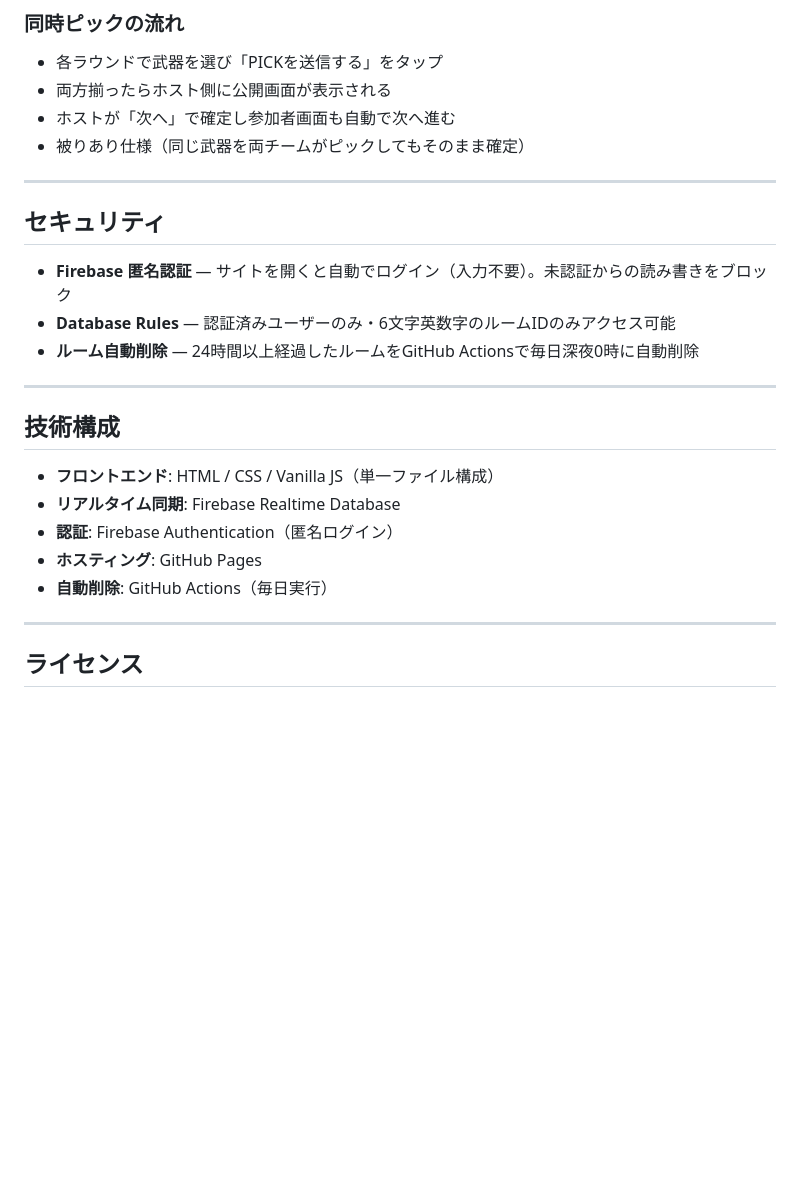
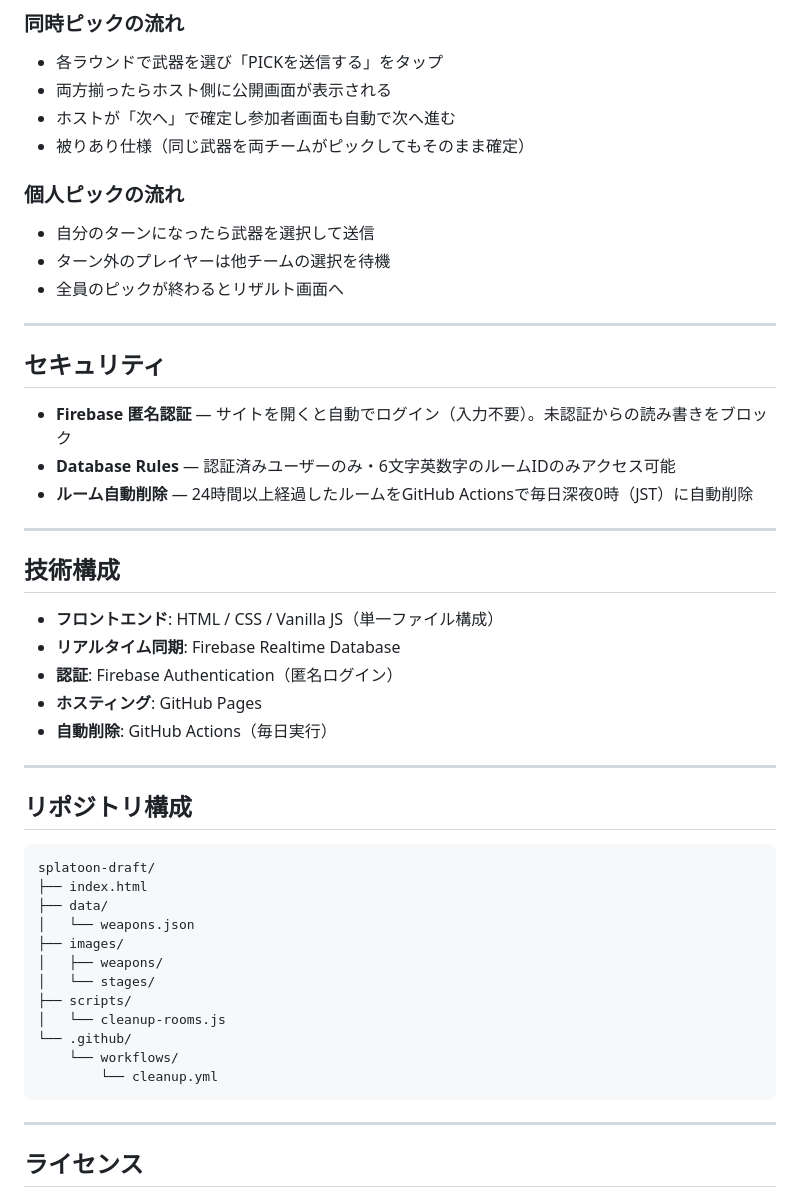
Before and after one commit to shitake-zense/splatoon-draft, a Markdown page: README.md, the part around one of its changes. Rendered like a GitHub page; blank space fills up the shorter version.

````diff
--- a/README.md
+++ b/README.md
@@ -57,13 +78,18 @@
 - ホストが「次へ」で確定し参加者画面も自動で次へ進む
 - 被りあり仕様（同じ武器を両チームがピックしてもそのまま確定）
 
+### 個人ピックの流れ
+- 自分のターンになったら武器を選択して送信
+- ターン外のプレイヤーは他チームの選択を待機
+- 全員のピックが終わるとリザルト画面へ
+
 ---
 
 ## セキュリティ
 
 - **Firebase 匿名認証** — サイトを開くと自動でログイン（入力不要）。未認証からの読み書きをブロック
 - **Database Rules** — 認証済みユーザーのみ・6文字英数字のルームIDのみアクセス可能
-- **ルーム自動削除** — 24時間以上経過したルームをGitHub Actionsで毎日深夜0時に自動削除
+- **ルーム自動削除** — 24時間以上経過したルームをGitHub Actionsで毎日深夜0時（JST）に自動削除
 
 ---
 
@@ -77,6 +103,25 @@
 
 ---
 
+## リポジトリ構成
+
+```
+splatoon-draft/
+├── index.html
+├── data/
+│   └── weapons.json
+├── images/
+│   ├── weapons/
+│   └── stages/
+├── scripts/
+│   └── cleanup-rooms.js
+└── .github/
+    └── workflows/
+        └── cleanup.yml
+```
+
+---
+
 ## ライセンス
 
 このツールはスプラトゥーンコミュニティ向けの非公式ファンメイドツールです。
````
Also changed, not shown: other parts of README.md (+33 -12 lines).
